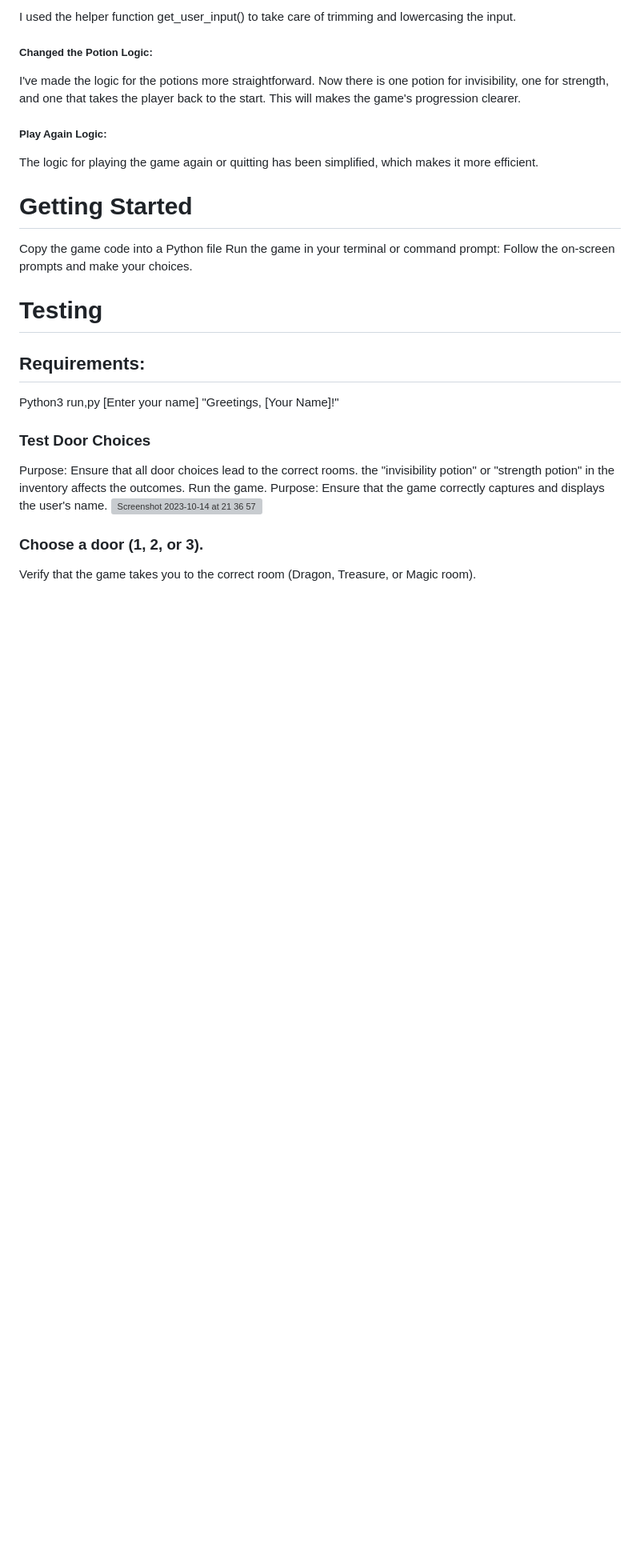
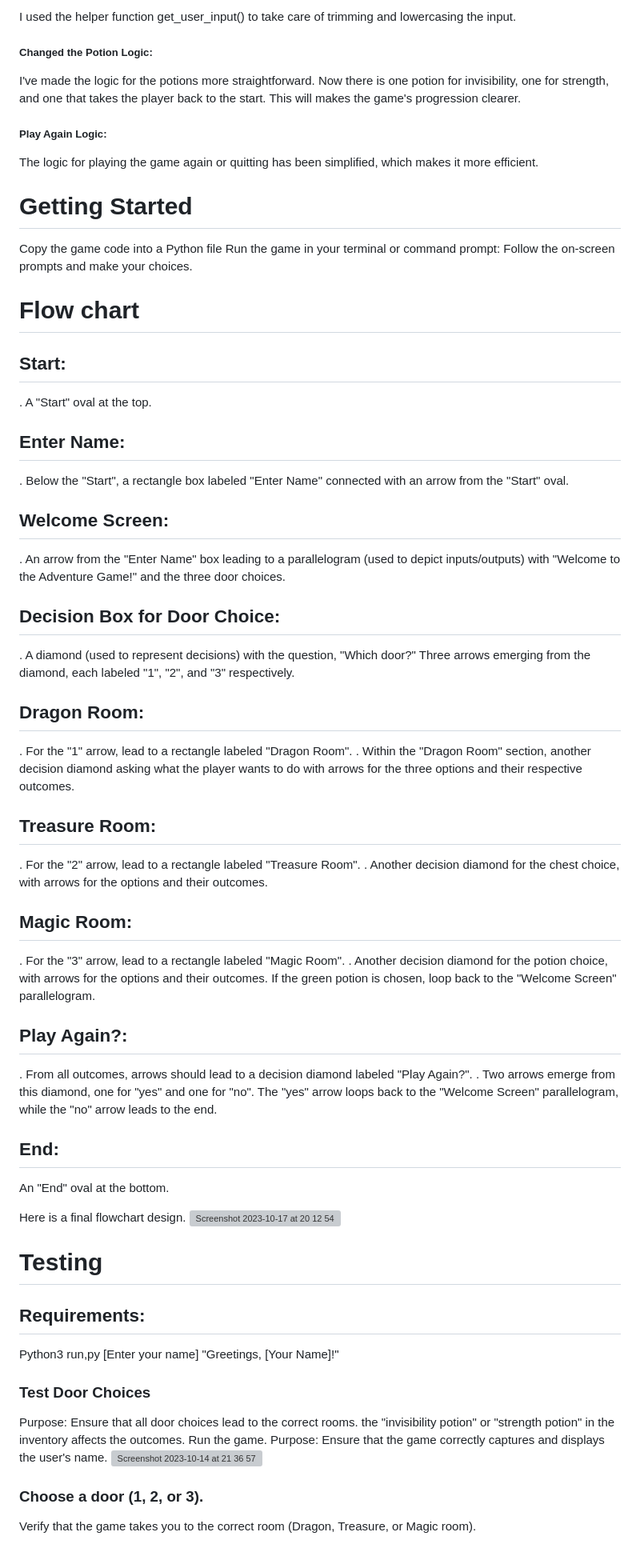
Before and after one commit to JoannaAdermark1/The_Dragon_Room, a Markdown page: README.md, the part around one of its changes. Shown at 80% size. Drawn GitHub-style; blank space fills up the shorter version; grey boxes are pictures that could not be loaded.

Commit message:
Update README.md
updated readme

```diff
--- a/README.md
+++ b/README.md
@@ -65,6 +67,45 @@ which makes it more efficient.
 Copy the game code into a Python file
 Run the game in your terminal or command prompt:
 Follow the on-screen prompts and make your choices.
+
+# Flow chart
+
+## Start:
+
+. A "Start" oval at the top.
+## Enter Name:
+. Below the "Start", a rectangle box labeled "Enter Name" connected with an arrow from the "Start" oval.
+
+## Welcome Screen:
+. An arrow from the "Enter Name" box leading to a parallelogram (used to depict inputs/outputs) with "Welcome to the Adventure Game!" and the three door choices.
+
+## Decision Box for Door Choice:
+. A diamond (used to represent decisions) with the question, "Which door?"
+Three arrows emerging from the diamond, each labeled "1", "2", and "3" respectively.
+
+## Dragon Room:
+. For the "1" arrow, lead to a rectangle labeled "Dragon Room".
+. Within the "Dragon Room" section, another decision diamond asking what the player wants to do with arrows for the three options and their respective outcomes.
+
+## Treasure Room:
+. For the "2" arrow, lead to a rectangle labeled "Treasure Room".
+. Another decision diamond for the chest choice, with arrows for the options and their outcomes.
+
+## Magic Room:
+. For the "3" arrow, lead to a rectangle labeled "Magic Room".
+. Another decision diamond for the potion choice, with arrows for the options and their outcomes. If the green potion is chosen, loop back to the "Welcome Screen" parallelogram.
+
+## Play Again?:
+. From all outcomes, arrows should lead to a decision diamond labeled "Play Again?".
+. Two arrows emerge from this diamond, one for "yes" and one for "no". The "yes" arrow loops back to the "Welcome Screen" parallelogram, while the "no" arrow leads to the end.
+
+## End:
+An "End" oval at the bottom.
+
+Here is a final flowchart design.
+![Screenshot 2023-10-17 at 20 12 54](https://github.com/JoannaAdermark1/The_Dragon_Room/assets/137285482/f4c8310e-8431-434e-87ff-f80629c2bbdd)
+
+
 
 # Testing
 
```
Also changed, not shown: other parts of README.md (+2 -0 lines).
